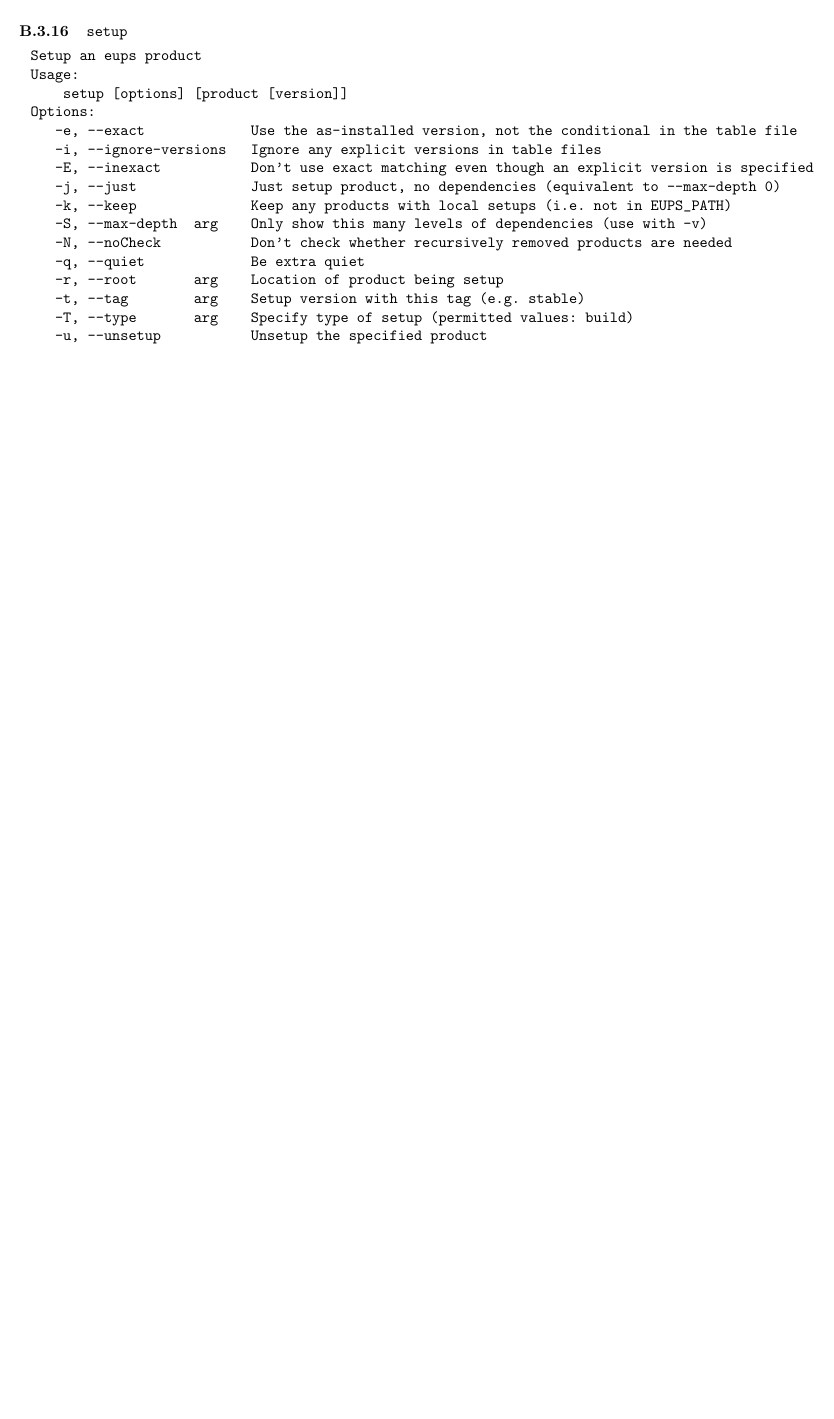
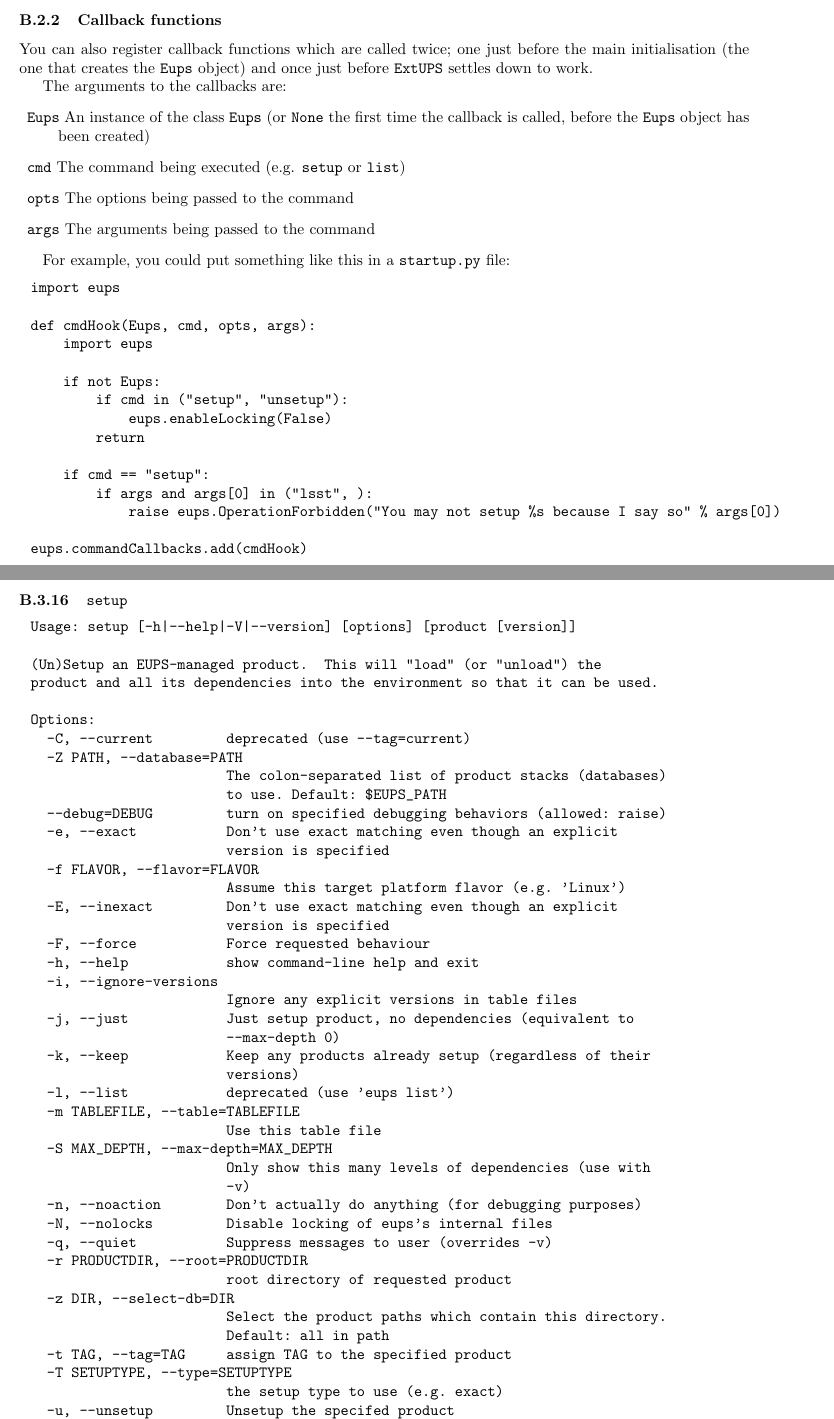
Before and after one commit to RobertLuptonTheGood/eups, a LaTeX document (doc/eups.tex): part of page 21 of 33 before the commit and two parts of pages 11 and 23 of 35 after it, the two joined at a grey line, cut at the place of the change, the shorter picture padded with empty space. Compiled offline with pdfLaTeX.

Commit message:
Provided ways for a user to disable locking

```diff
--- a/doc/eups.tex
+++ b/doc/eups.tex
@@ -633,9 +633,50 @@
 hooks.config.Eups.VRO["default"]["dss"] = "type:exact path version current"
 \end{verbatim}
 
+\subsubsection{Callback functions}
+\label{commandCallbacks}
+
+You can also register callback functions which are called twice; one just before the main initialisation (the
+one that creates the \code{Eups} object) and once just before \eups{} settles down to work.
+
+The arguments to the callbacks are:
+\begin{description}
+  \item \code{Eups}
+    An instance of the class \code{Eups} (or \code{None} the first time the callback is called, before
+    the \code{Eups} object has been created)
+
+  \item \code{cmd}
+    The command being executed (e.g. \code{setup} or \code{list})
+
+  \item \code{opts}
+    The options being passed to the command
+
+  \item \code{args}
+    The arguments being passed to the command
+\end{description}
+
+For example, you could put something like this in a \file{startup.py} file:
+\begin{verbatim}
+import eups
+
+def cmdHook(Eups, cmd, opts, args):
+    import eups
+
+    if not Eups:
+        if cmd in ("setup", "unsetup"):
+            eups.enableLocking(False)
+        return
+
+    if cmd == "setup":
+        if args and args[0] in ("lsst", ):
+            raise eups.OperationForbidden("You may not setup %s because I say so" % args[0])
+
+eups.commandCallbacks.add(cmdHook)
+\end{verbatim}
+
+%------------------------------------------------------------------------------
+
 \subsection{\eups{} commands}
-
-%------------------------------------------------------------------------------
 
 \subsubsection{\code{eups}}
 \begin{verbatim}
@@ -1335,19 +1376,46 @@
 
 \subsubsection{\code{setup}}
 \begin{verbatim}
-Setup an eups product
-Usage:
-    setup [options] [product [version]]
+Usage: setup [-h|--help|-V|--version] [options] [product [version]]
+
+(Un)Setup an EUPS-managed product.  This will "load" (or "unload") the
+product and all its dependencies into the environment so that it can be used.
+
 Options:
-   -e, --exact             Use the as-installed version, not the conditional in the table file
-   -i, --ignore-versions   Ignore any explicit versions in table files
-   -E, --inexact           Don't use exact matching even though an explicit version is specified
-   -j, --just              Just setup product, no dependencies (equivalent to --max-depth 0)
-   -k, --keep              Keep any products with local setups (i.e. not in EUPS_PATH)
-   -S, --max-depth  arg    Only show this many levels of dependencies (use with -v)
-   -N, --noCheck           Don't check whether recursively removed products are needed
-   -q, --quiet             Be extra quiet
-   -r, --root       arg    Location of product being setup
-   -t, --tag        arg    Setup version with this tag (e.g. stable)
-   -T, --type       arg    Specify type of setup (permitted values: build)
-   -u, --unsetup           Unsetup the specified product
+  -C, --current         deprecated (use --tag=current)
+  -Z PATH, --database=PATH
+                        The colon-separated list of product stacks (databases)
+                        to use. Default: $EUPS_PATH
+  --debug=DEBUG         turn on specified debugging behaviors (allowed: raise)
+  -e, --exact           Don't use exact matching even though an explicit
+                        version is specified
+  -f FLAVOR, --flavor=FLAVOR
+                        Assume this target platform flavor (e.g. 'Linux')
+  -E, --inexact         Don't use exact matching even though an explicit
+                        version is specified
+  -F, --force           Force requested behaviour
+  -h, --help            show command-line help and exit
+  -i, --ignore-versions
+                        Ignore any explicit versions in table files
+  -j, --just            Just setup product, no dependencies (equivalent to
+                        --max-depth 0)
+  -k, --keep            Keep any products already setup (regardless of their
+                        versions)
+  -l, --list            deprecated (use 'eups list')
+  -m TABLEFILE, --table=TABLEFILE
+                        Use this table file
+  -S MAX_DEPTH, --max-depth=MAX_DEPTH
+                        Only show this many levels of dependencies (use with
+                        -v)
+  -n, --noaction        Don't actually do anything (for debugging purposes)
+  -N, --nolocks         Disable locking of eups's internal files
+  -q, --quiet           Suppress messages to user (overrides -v)
+  -r PRODUCTDIR, --root=PRODUCTDIR
+                        root directory of requested product
+  -z DIR, --select-db=DIR
+                        Select the product paths which contain this directory.
+                        Default: all in path
+  -t TAG, --tag=TAG     assign TAG to the specified product
+  -T SETUPTYPE, --type=SETUPTYPE
+                        the setup type to use (e.g. exact)
+  -u, --unsetup         Unsetup the specifed product
```
Also changed, not shown: doc/eups.tex (9 more changed lines).
